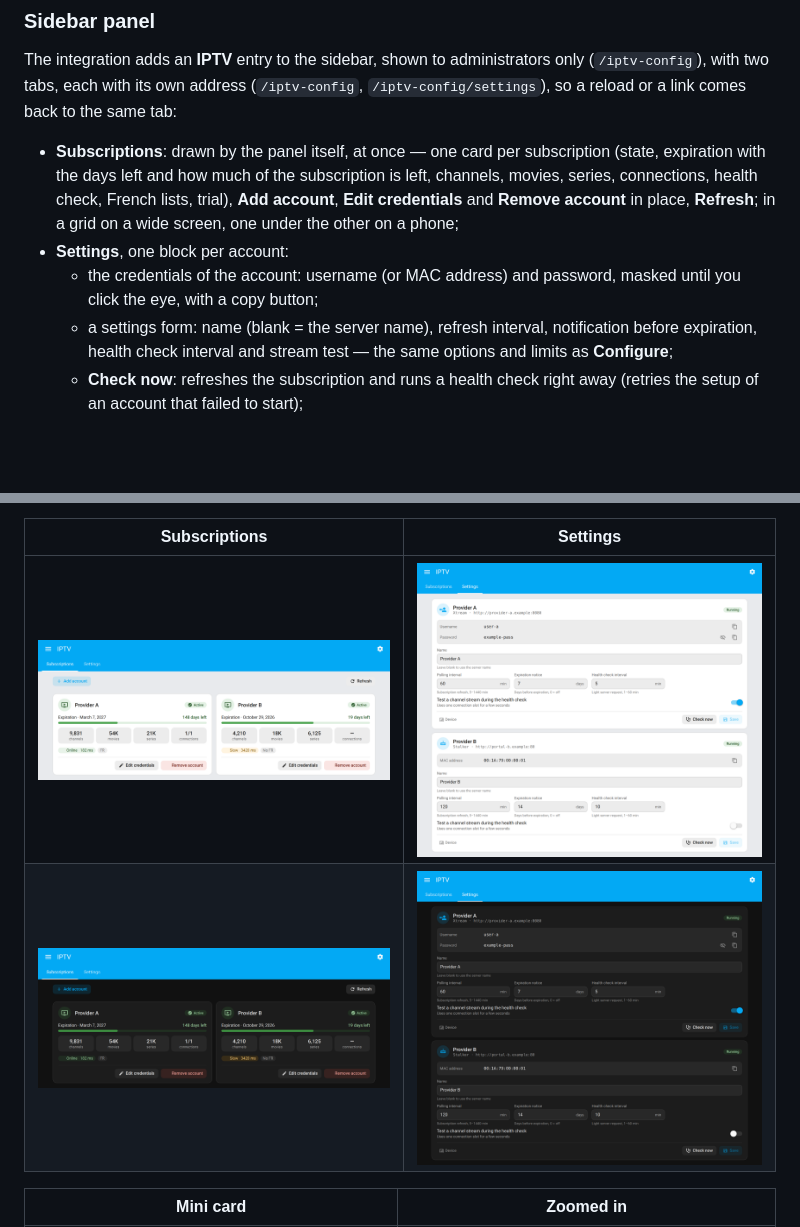
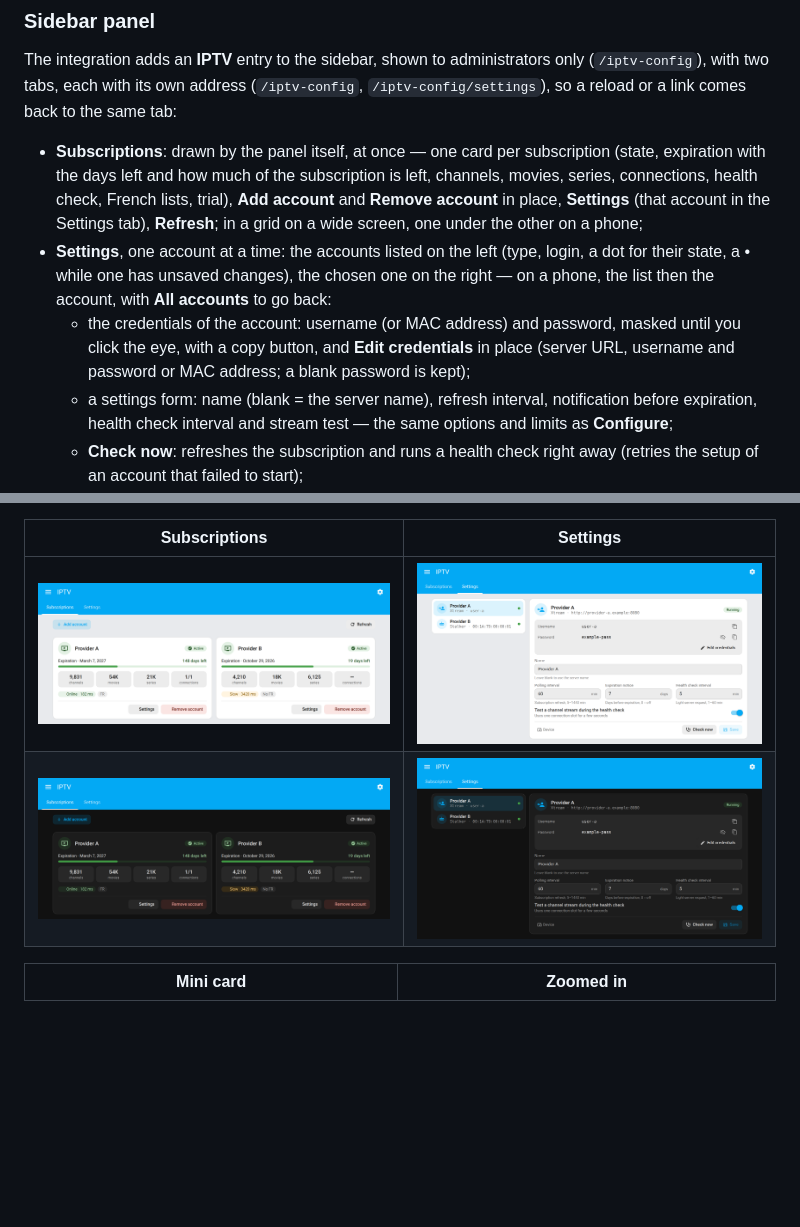
Before and after one commit to juju35/ha-iptv, a Markdown page: README.md, 2 parts joined by grey strips. GitHub-like rendering; pictures changed too: screenshots/panel-dark.png, screenshots/panel-settings-dark.png, screenshots/panel-settings.png; blank space fills up the shorter version.

```diff
--- a/README.md
+++ b/README.md
@@ -133,9 +133,9 @@ The notification names the account and its expiration date, is refreshed once a
 
 The integration adds an **IPTV** entry to the sidebar, shown to administrators only (`/iptv-config`), with two tabs, each with its own address (`/iptv-config`, `/iptv-config/settings`), so a reload or a link comes back to the same tab:
 
-- **Subscriptions**: drawn by the panel itself, at once — one card per subscription (state, expiration with the days left and how much of the subscription is left, channels, movies, series, connections, health check, French lists, trial), **Add account**, **Edit credentials** and **Remove account** in place, **Refresh**; in a grid on a wide screen, one under the other on a phone;
-- **Settings**, one block per account:
-  - the credentials of the account: username (or MAC address) and password, masked until you click the eye, with a copy button;
+- **Subscriptions**: drawn by the panel itself, at once — one card per subscription (state, expiration with the days left and how much of the subscription is left, channels, movies, series, connections, health check, French lists, trial), **Add account** and **Remove account** in place, **Settings** (that account in the Settings tab), **Refresh**; in a grid on a wide screen, one under the other on a phone;
+- **Settings**, one account at a time: the accounts listed on the left (type, login, a dot for their state, a • while one has unsaved changes), the chosen one on the right — on a phone, the list then the account, with **All accounts** to go back:
+  - the credentials of the account: username (or MAC address) and password, masked until you click the eye, with a copy button, and **Edit credentials** in place (server URL, username and password or MAC address; a blank password is kept);
   - a settings form: name (blank = the server name), refresh interval, notification before expiration, health check interval and stream test — the same options and limits as **Configure**;
   - **Check now**: refreshes the subscription and runs a health check right away (retries the setup of an account that failed to start);
   - **Remove**, for an account that never finished its setup (no device, so the card cannot list it), after a confirmation at the top of the account;
```
Also changed, not shown: CHANGELOG.md (+6 -0 lines), custom_components/iptv/AGENT.md (+2 -1 lines), 5 other files.
